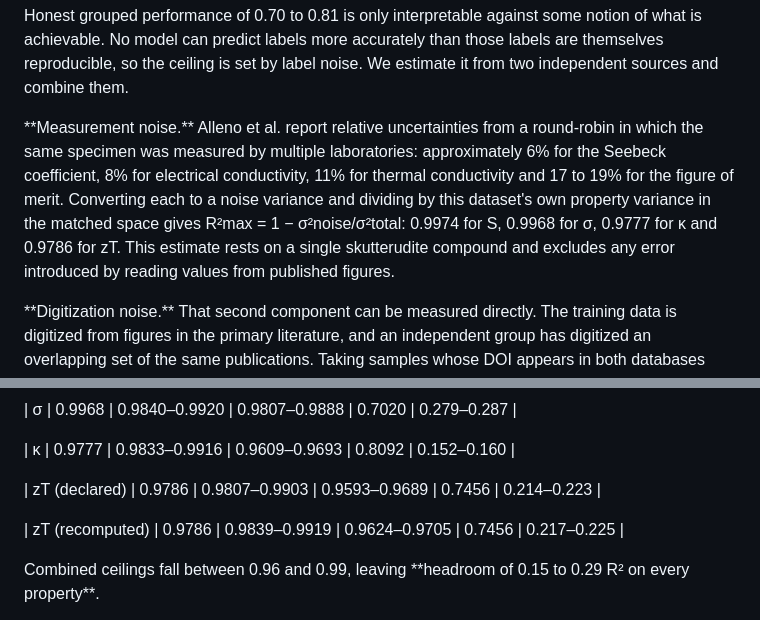
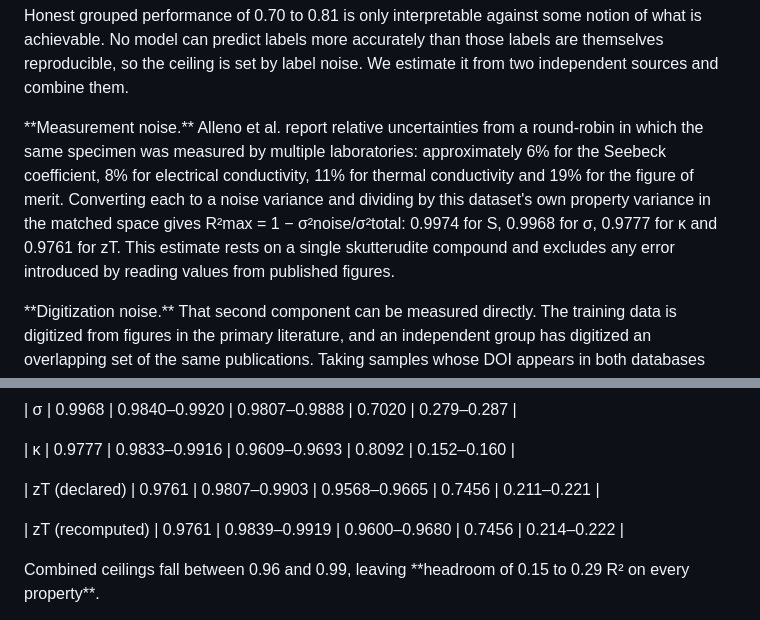
Before and after one commit to behzadgull/te-ml-pipeline, a Markdown page: paper/paper.md, 2 parts joined by grey strips. Drawn GitHub-style.

```diff
--- a/paper/paper.md
+++ b/paper/paper.md
@@ -313,7 +313,7 @@ Honest grouped performance of 0.70 to 0.81 is only interpretable against some no
 
 
 
-\*\*Measurement noise.\*\* Alleno et al. report relative uncertainties from a round-robin in which the same specimen was measured by multiple laboratories: approximately 6% for the Seebeck coefficient, 8% for electrical conductivity, 11% for thermal conductivity and 17 to 19% for the figure of merit. Converting each to a noise variance and dividing by this dataset's own property variance in the matched space gives R²max = 1 − σ²noise/σ²total: 0.9974 for S, 0.9968 for σ, 0.9777 for κ and 0.9786 for zT. This estimate rests on a single skutterudite compound and excludes any error introduced by reading values from published figures.
+\*\*Measurement noise.\*\* Alleno et al. report relative uncertainties from a round-robin in which the same specimen was measured by multiple laboratories: approximately 6% for the Seebeck coefficient, 8% for electrical conductivity, 11% for thermal conductivity and 19% for the figure of merit. Converting each to a noise variance and dividing by this dataset's own property variance in the matched space gives R²max = 1 − σ²noise/σ²total: 0.9974 for S, 0.9968 for σ, 0.9777 for κ and 0.9761 for zT. This estimate rests on a single skutterudite compound and excludes any error introduced by reading values from published figures.
 
 
 
@@ -349,9 +349,9 @@ Agreement between two noisy measurements understates the ceiling on predicting t
 
 | κ | 0.9777 | 0.9833–0.9916 | 0.9609–0.9693 | 0.8092 | 0.152–0.160 |
 
-| zT (declared) | 0.9786 | 0.9807–0.9903 | 0.9593–0.9689 | 0.7456 | 0.214–0.223 |
+| zT (declared) | 0.9761 | 0.9807–0.9903 | 0.9568–0.9665 | 0.7456 | 0.211–0.221 |
 
-| zT (recomputed) | 0.9786 | 0.9839–0.9919 | 0.9624–0.9705 | 0.7456 | 0.217–0.225 |
+| zT (recomputed) | 0.9761 | 0.9839–0.9919 | 0.9600–0.9680 | 0.7456 | 0.214–0.222 |
 
 
 
```
Also changed, not shown: CLAUDE.md (+43 -0 lines), figures/descriptor_ablation.png, figures/fig5_headroom.png, 5 other files.
